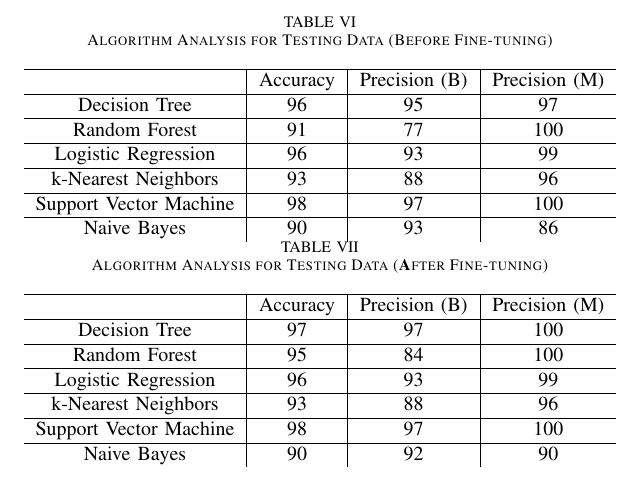
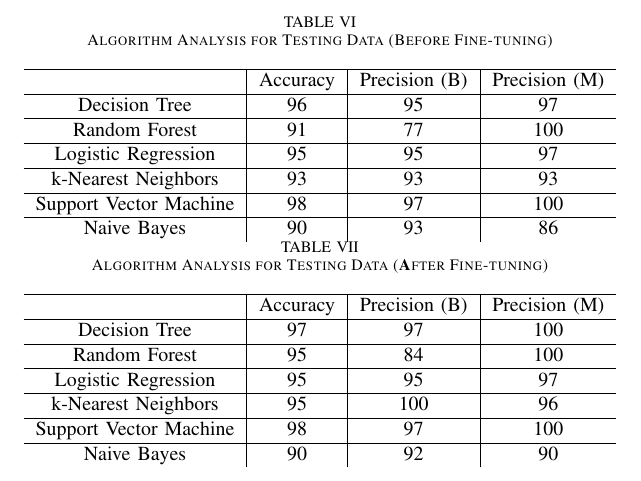
Before and after one commit to susienite/cs695finalproject, a LaTeX paper (Final-Report.tex): part of page 7 of 7, cut so that both start at the same text. Compiled offline with pdfLaTeX.

Commit message:
updated table of final project

```diff
--- a/Final-Report.tex
+++ b/Final-Report.tex
@@ -381,9 +381,9 @@ Last but not the least, don't forget to include references to any work you menti
         \hline
         Random Forest & 91 & 77 & 100\\
         \hline
-        Logistic Regression & 96 & 93 & 99 \\
+        Logistic Regression & 95 & 95 & 97 \\
         \hline
-        k-Nearest Neighbors & 93 & 88 & 96\\
+        k-Nearest Neighbors & 93 & 93 & 93\\
         \hline
         Support Vector Machine & 98 & 97 & 100 \\
         \hline
@@ -399,9 +399,9 @@ Last but not the least, don't forget to include references to any work you menti
         \hline
         Random Forest & 95 & 84 & 100\\
         \hline
-        Logistic Regression & 96 & 93 & 99 \\
+        Logistic Regression & 95 & 95 & 97 \\
         \hline
-        k-Nearest Neighbors & 93 & 88 & 96\\
+        k-Nearest Neighbors & 95 & 100 & 96\\
         \hline
         Support Vector Machine & 98 & 97 & 100 \\
         \hline
```
